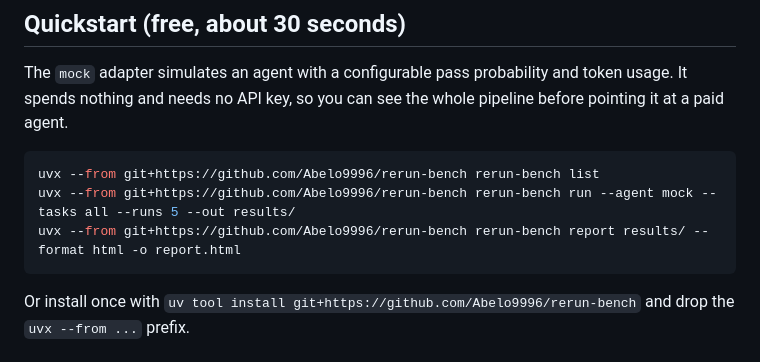
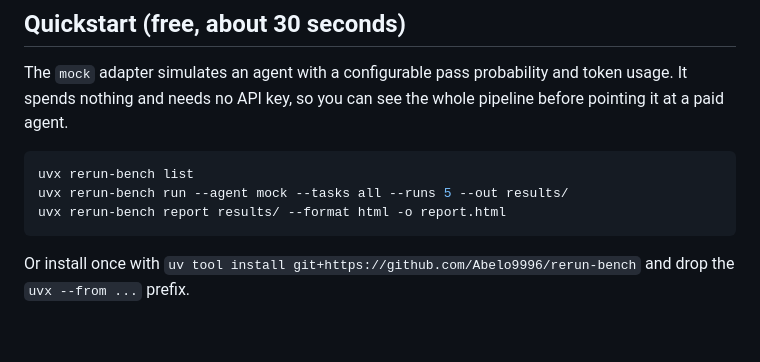
Before and after one commit to Abelo9996/rerun-bench, a Markdown page: README.md, the part around the change. Drawn GitHub-style; blank space fills up the shorter version.

Commit message:
Install from PyPI: uvx rerun-bench

````diff
--- a/README.md
+++ b/README.md
@@ -23,9 +23,9 @@ spends nothing and needs no API key, so you can see the whole pipeline before po
 paid agent.
 
 ```sh
-uvx --from git+https://github.com/Abelo9996/rerun-bench rerun-bench list
-uvx --from git+https://github.com/Abelo9996/rerun-bench rerun-bench run --agent mock --tasks all --runs 5 --out results/
-uvx --from git+https://github.com/Abelo9996/rerun-bench rerun-bench report results/ --format html -o report.html
+uvx rerun-bench list
+uvx rerun-bench run --agent mock --tasks all --runs 5 --out results/
+uvx rerun-bench report results/ --format html -o report.html
 ```
 
 Or install once with `uv tool install git+https://github.com/Abelo9996/rerun-bench` and drop
````
Also changed, not shown: skills/rerun-bench/SKILL.md (+1 -1 lines).
